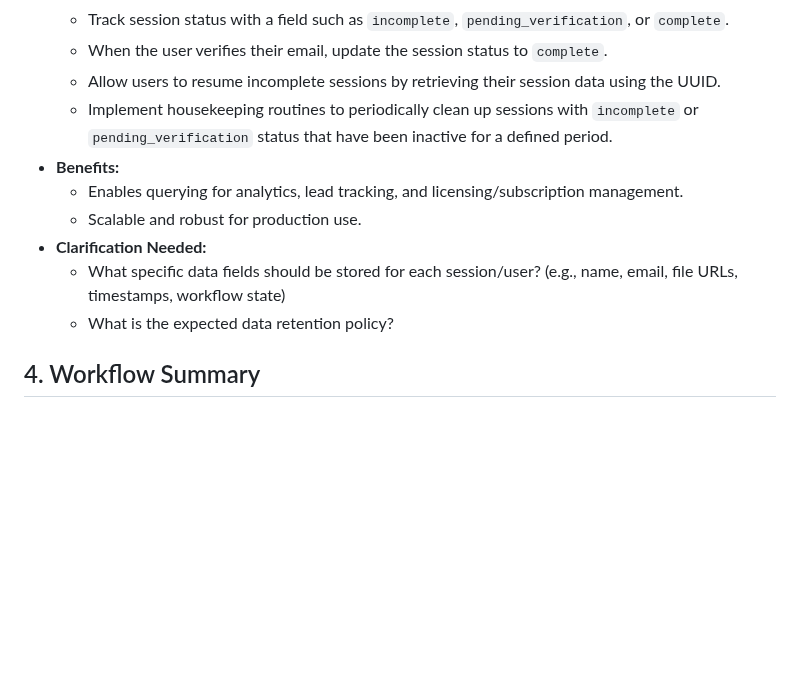
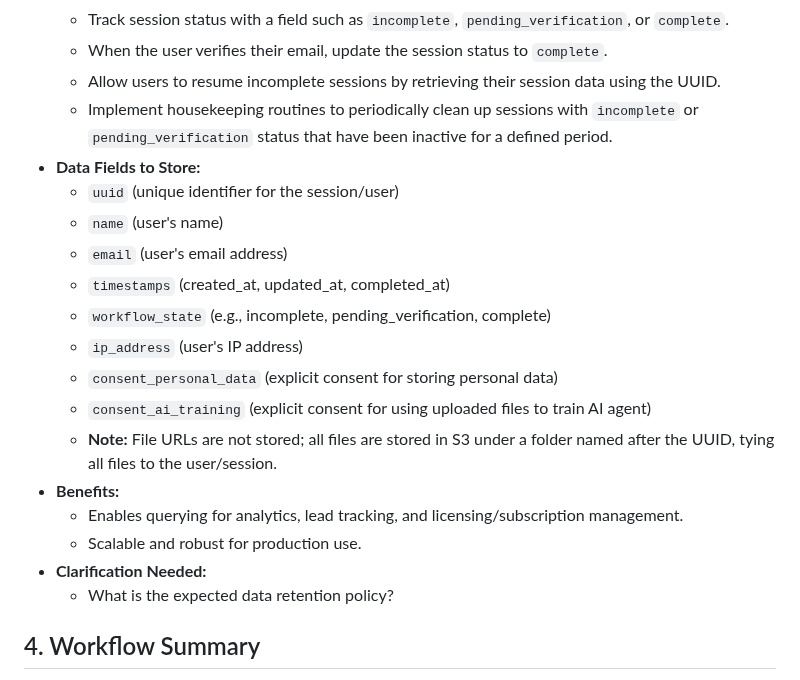
Before and after one commit to safqore/maria-ai-agent, a Markdown page: prompts/User Session.md, the part around the change. Rendered like a GitHub page; blank space fills up the shorter version.

Commit message:
Add additional data fields for user session storage and clarify data retention policy

```diff
--- a/prompts/User Session.md
+++ b/prompts/User Session.md
@@ -37,11 +37,20 @@
   - When the user verifies their email, update the session status to `complete`.
   - Allow users to resume incomplete sessions by retrieving their session data using the UUID.
   - Implement housekeeping routines to periodically clean up sessions with `incomplete` or `pending_verification` status that have been inactive for a defined period.
+- **Data Fields to Store:**
+  - `uuid` (unique identifier for the session/user)
+  - `name` (user's name)
+  - `email` (user's email address)
+  - `timestamps` (created_at, updated_at, completed_at)
+  - `workflow_state` (e.g., incomplete, pending_verification, complete)
+  - `ip_address` (user's IP address)
+  - `consent_personal_data` (explicit consent for storing personal data)
+  - `consent_ai_training` (explicit consent for using uploaded files to train AI agent)
+  - **Note:** File URLs are not stored; all files are stored in S3 under a folder named after the UUID, tying all files to the user/session.
 - **Benefits:**
   - Enables querying for analytics, lead tracking, and licensing/subscription management.
   - Scalable and robust for production use.
 - **Clarification Needed:**
-  - What specific data fields should be stored for each session/user? (e.g., name, email, file URLs, timestamps, workflow state)
   - What is the expected data retention policy?
 
 ## 4. Workflow Summary
```
